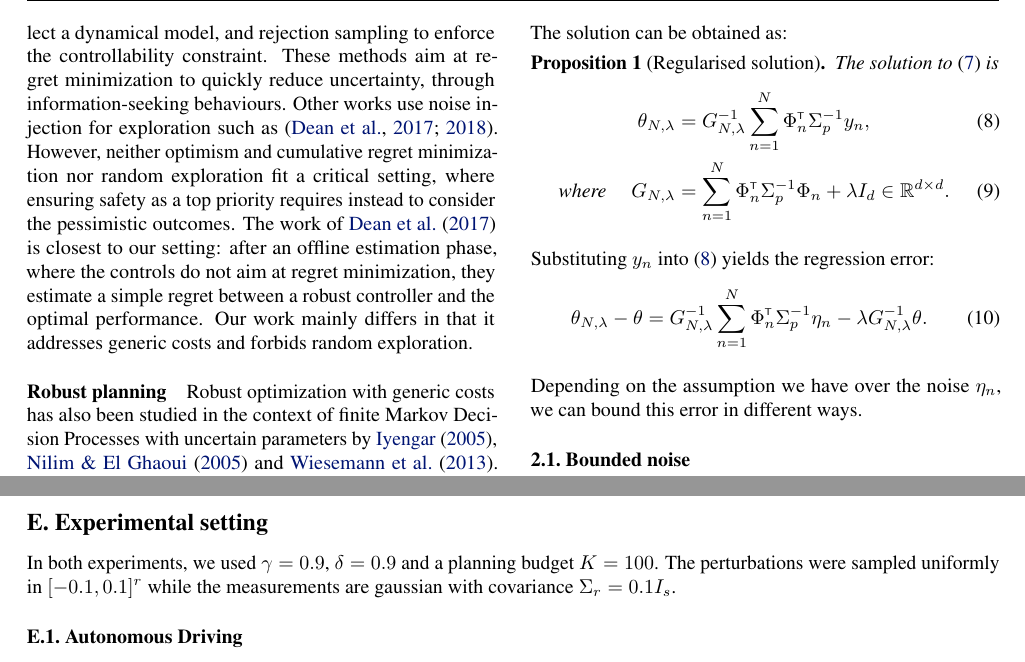
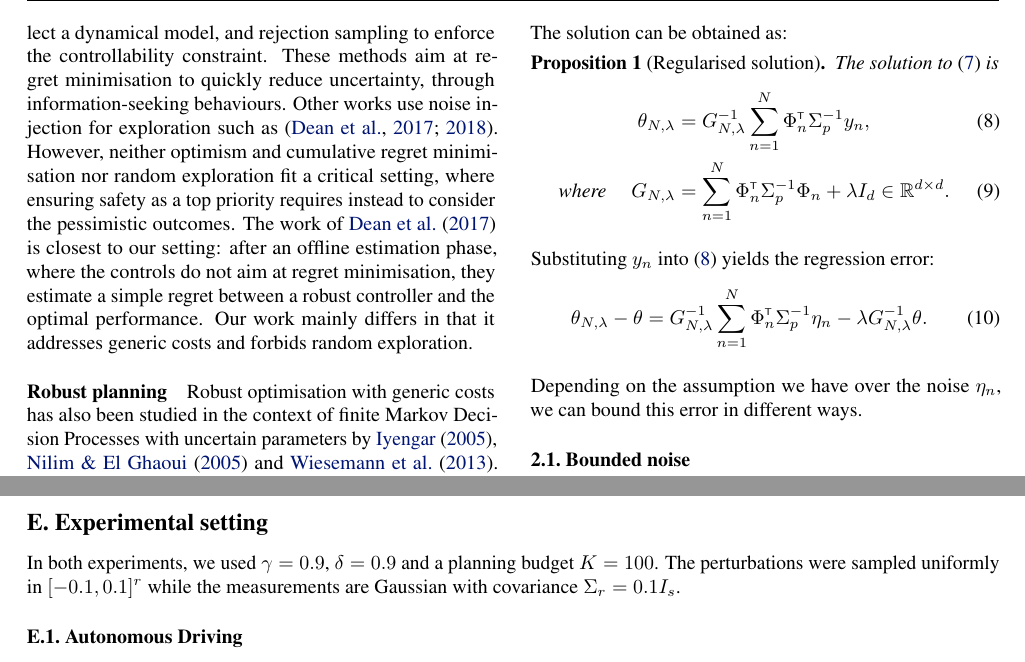
Before and after one commit to eleurent/robust-beyond-quadratic, a LaTeX paper (main.tex): two parts of pages 4 and 20 of 22, joined at a grey line, cut so that both start at the same text. Compiled offline with pdfLaTeX.

Commit message:
Updates from Overleaf

```diff
--- a/main.tex
+++ b/main.tex
@@ -207,11 +207,11 @@ The \autoref{alg:full} shows the full integration of the three procedures of est
 
 \subsection{Related Work}
 
-\paragraph{Linear-quadratic problems} There is a rich body of literature dedicated to the study of linear systems with quadratic costs, and we focus on those providing non-asymptotic results when the system parameters $A, B$ are unknown. In their seminal work \citet{abbasi-yadkori11a}, consider the problem of cumulative regret minimisation. They follow the \emph{Optimism in the Face of Uncertainty} paradigm from the multi-armed bandit literature, that consists in selecting the best possible dynamics within a high-confidence region while enforcing a controllability constraint, and computing the corresponding optimal control in closed-form by solving a Riccati equation. They show that this procedures achieves a $\tilde{\cO}\left(N^{1/2}\right)$ cumulative regret. \citep{Ibrahimi2013,Faradonbeh2017} adapt these results to the case of sparse dynamics. \citet{Ouyang2017,abeille18a} provide the same result by applying Thomson Sampling rather of optimism to select a dynamical model, and rejection sampling to enforce the controllability constraint. These methods aim at regret minimization to quickly reduce uncertainty, through information-seeking behaviours. Other works use noise injection for exploration such as \citep{Dean2017,Dean2018}. However, neither optimism and cumulative regret minimization nor random exploration fit a critical setting, where ensuring safety as a top priority requires instead to consider the pessimistic outcomes.
-The work of \citet{Dean2017} is closest to our setting: after an offline estimation phase, where the controls do not aim at regret minimization, they estimate a simple regret between a robust controller and the optimal performance. Our work mainly differs in that it addresses generic costs and forbids random exploration.
+\paragraph{Linear-quadratic problems} There is a rich body of literature dedicated to the study of linear systems with quadratic costs, and we focus on those providing non-asymptotic results when the system parameters $A, B$ are unknown. In their seminal work \citet{abbasi-yadkori11a}, consider the problem of cumulative regret minimisation. They follow the \emph{Optimism in the Face of Uncertainty} paradigm from the multi-armed bandit literature, that consists in selecting the best possible dynamics within a high-confidence region while enforcing a controllability constraint, and computing the corresponding optimal control in closed-form by solving a Riccati equation. They show that this procedures achieves a $\tilde{\cO}\left(N^{1/2}\right)$ cumulative regret. \citep{Ibrahimi2013,Faradonbeh2017} adapt these results to the case of sparse dynamics. \citet{Ouyang2017,abeille18a} provide the same result by applying Thomson Sampling rather of optimism to select a dynamical model, and rejection sampling to enforce the controllability constraint. These methods aim at regret minimisation to quickly reduce uncertainty, through information-seeking behaviours. Other works use noise injection for exploration such as \citep{Dean2017,Dean2018}. However, neither optimism and cumulative regret minimisation nor random exploration fit a critical setting, where ensuring safety as a top priority requires instead to consider the pessimistic outcomes.
+The work of \citet{Dean2017} is closest to our setting: after an offline estimation phase, where the controls do not aim at regret minimisation, they estimate a simple regret between a robust controller and the optimal performance. Our work mainly differs in that it addresses generic costs and forbids random exploration.
 
 \paragraph{Robust planning}
-Robust optimization with generic costs has also been studied in the context of finite Markov Decision Processes with uncertain parameters by \citet{Iyengar2005}, \citet{Nilim2005} and \citet{Wiesemann2013}. They showed that the main results of Dynamic Programming can be extended to their robust counterparts only when the dynamics ambiguity set verifies a certain rectangularity property, that amounts to an independence assumption between the uncertainty sets of each transition and is related to time-varying uncertainty. Since our setting requires dealing with continuous states and time-invariant uncertainty, these methods do not apply.
+Robust optimisation with generic costs has also been studied in the context of finite Markov Decision Processes with uncertain parameters by \citet{Iyengar2005}, \citet{Nilim2005} and \citet{Wiesemann2013}. They showed that the main results of Dynamic Programming can be extended to their robust counterparts only when the dynamics ambiguity set verifies a certain rectangularity property, that amounts to an independence assumption between the uncertainty sets of each transition and is related to time-varying uncertainty. Since our setting requires dealing with continuous states and time-invariant uncertainty, these methods do not apply.
 
 \section{Model Estimation}
 
@@ -1085,7 +1085,7 @@ python experiments.py configs/<env>/env.json configs/<env>/agents/<agent>.json
 \section{Experimental setting}
 \label{sec:experimental-setting}
 
-In both experiments, we used $\gamma=0.9$,  $\delta=0.9$ and a planning budget $K=100$. The perturbations were sampled uniformly in $[-0.1, 0.1]^r$ while the measurements are gaussian with covariance $\Sigma_r = 0.1 I_s$.
+In both experiments, we used $\gamma=0.9$,  $\delta=0.9$ and a planning budget $K=100$. The perturbations were sampled uniformly in $[-0.1, 0.1]^r$ while the measurements are Gaussian with covariance $\Sigma_r = 0.1 I_s$.
 
 \subsection{Autonomous Driving}
 
```
Also changed, not shown: main.tex (4 more changed lines).
